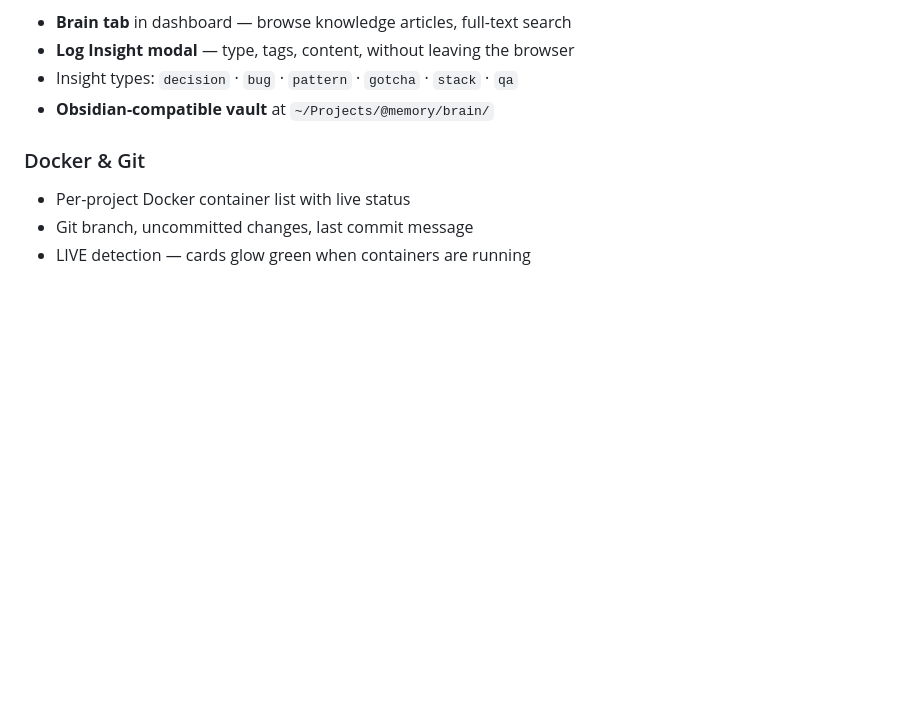
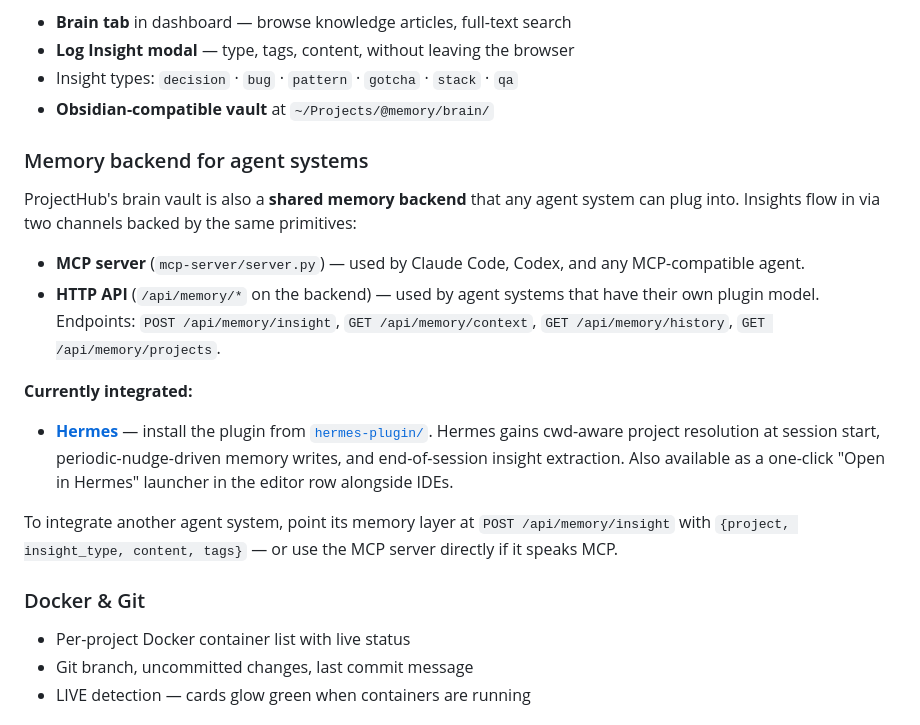
Before and after one commit to Habartru/projecthub, a Markdown page: README.md, the part around the change. Rendered like a GitHub page; blank space fills up the shorter version.

Commit message:
docs: add 'Memory backend for agent systems' section
Repositions the brain vault as a shared memory layer that any agent
system can plug into via MCP or the new HTTP API. Lists Hermes
(via hermes-plugin/) as the first integrated agent system beyond
direct MCP clients.

Co-Authored-By: Claude Opus 4.7 (1M context) <noreply@anthropic.com>

```diff
--- a/README.md
+++ b/README.md
@@ -104,6 +104,19 @@ Returns git commits + saved session insights merged chronologically.
 - **Log Insight modal** — type, tags, content, without leaving the browser
 - Insight types: `decision` · `bug` · `pattern` · `gotcha` · `stack` · `qa`
 - **Obsidian-compatible vault** at `~/Projects/@memory/brain/`
+
+### Memory backend for agent systems
+
+ProjectHub's brain vault is also a **shared memory backend** that any agent system can plug into. Insights flow in via two channels backed by the same primitives:
+
+- **MCP server** (`mcp-server/server.py`) — used by Claude Code, Codex, and any MCP-compatible agent.
+- **HTTP API** (`/api/memory/*` on the backend) — used by agent systems that have their own plugin model. Endpoints: `POST /api/memory/insight`, `GET /api/memory/context`, `GET /api/memory/history`, `GET /api/memory/projects`.
+
+**Currently integrated:**
+
+- **[Hermes](https://github.com/NousResearch/hermes-agent)** — install the plugin from [`hermes-plugin/`](hermes-plugin/README.md). Hermes gains cwd-aware project resolution at session start, periodic-nudge-driven memory writes, and end-of-session insight extraction. Also available as a one-click "Open in Hermes" launcher in the editor row alongside IDEs.
+
+To integrate another agent system, point its memory layer at `POST /api/memory/insight` with `{project, insight_type, content, tags}` — or use the MCP server directly if it speaks MCP.
 
 ### Docker & Git
 
```
